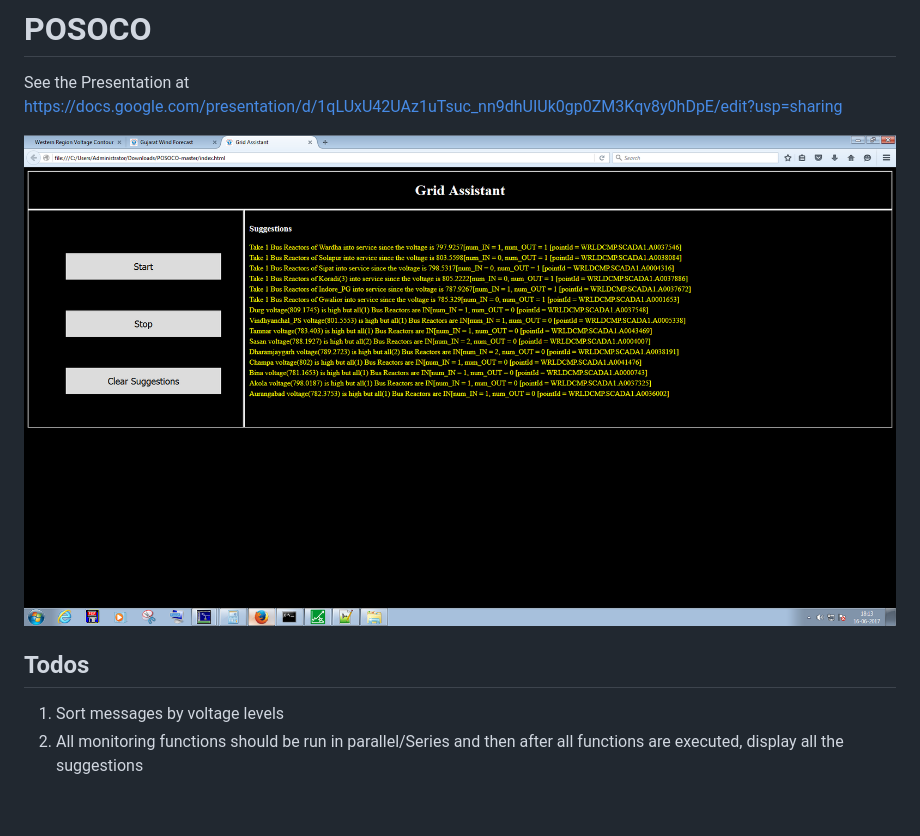
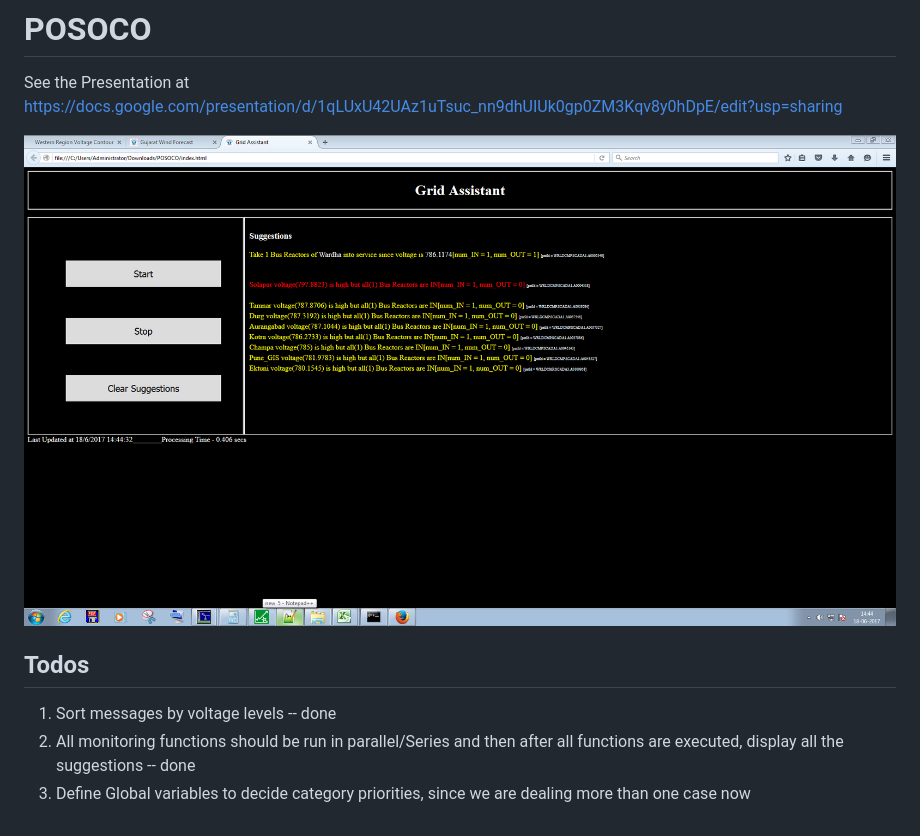
Before and after one commit to tmon610/POSOCO, a Markdown page: README.md, the part around the change. GitHub-like rendering; pictures changed too: img/grid_assistant_ui.png.

Commit message:
started to handle multiple cases

```diff
--- a/README.md
+++ b/README.md
@@ -5,5 +5,6 @@ See the Presentation at https://docs.google.com/presentation/d/1qLUxU42UAz1uTsuc
 ![Grid Assistant UI Snapshot](https://github.com/tmon610/POSOCO/raw/master/img/grid_assistant_ui.png)
 
 ## Todos
-1. Sort messages by voltage levels
-2. All monitoring functions should be run in parallel/Series and then after all functions are executed, display all the suggestions
+1. Sort messages by voltage levels -- done
+2. All monitoring functions should be run in parallel/Series and then after all functions are executed, display all the suggestions -- done
+3. Define Global variables to decide category priorities, since we are dealing more than one case now
```
Also changed, not shown: 4 other files.
